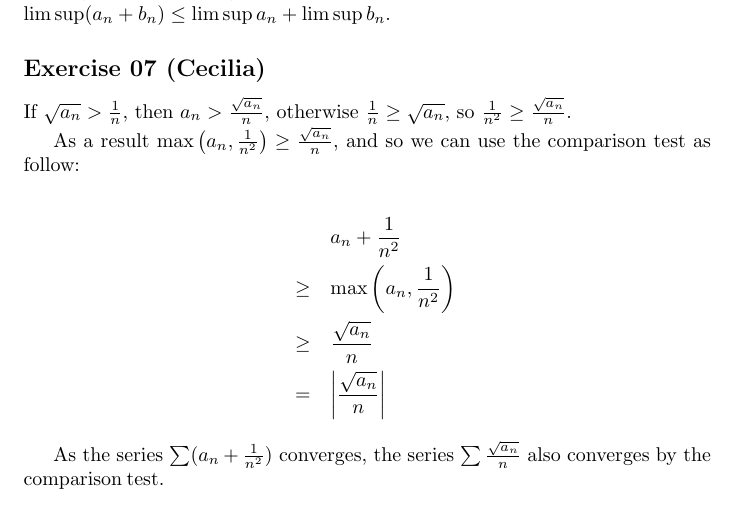
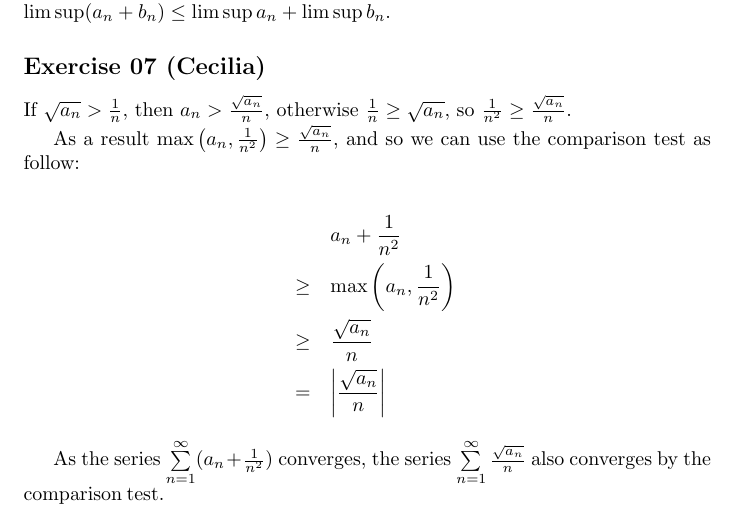
Before and after one commit to ceciliachan1979/math, a LaTeX document (Books/BabyRudin/BabyRudin.tex, which reads Books/BabyRudin/Chapter03/ex07.cecilia.tex): part of page 21 of 21, cut so that both start at the same text. Compiled offline with pdfLaTeX.

Commit message:
Update sum notation

```diff
--- a/Books/BabyRudin/Chapter03/ex07.cecilia.tex
+++ b/Books/BabyRudin/Chapter03/ex07.cecilia.tex
@@ -11,4 +11,4 @@ As a result $ \max\left(a_n, \frac{1}{n^2}\right) \ge \frac{\sqrt{a_n}}{n} $, an
   & = & \left|\frac{\sqrt{a_n}}{n}\right|
 \end{eqnarray*}
 
-As the series $ \sum (a_n + \frac{1}{n^2}) $ converges, the series $ \sum \frac{\sqrt{a_n}}{n} $ also converges by the comparison test.
+As the series $ \sum\limits_{n = 1}^{\infty} (a_n + \frac{1}{n^2}) $ converges, the series $ \sum\limits_{n = 1}^{\infty} \frac{\sqrt{a_n}}{n} $ also converges by the comparison test.
```
